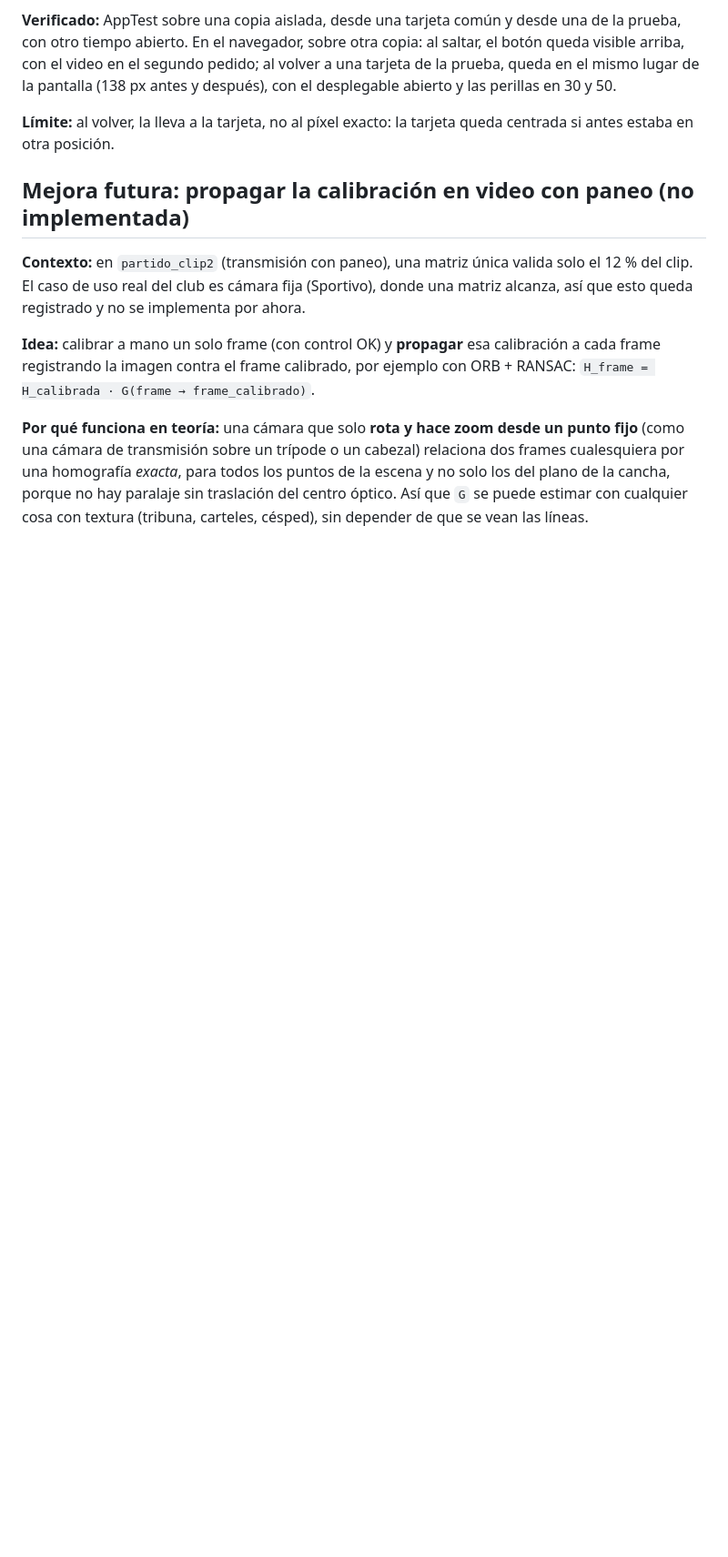
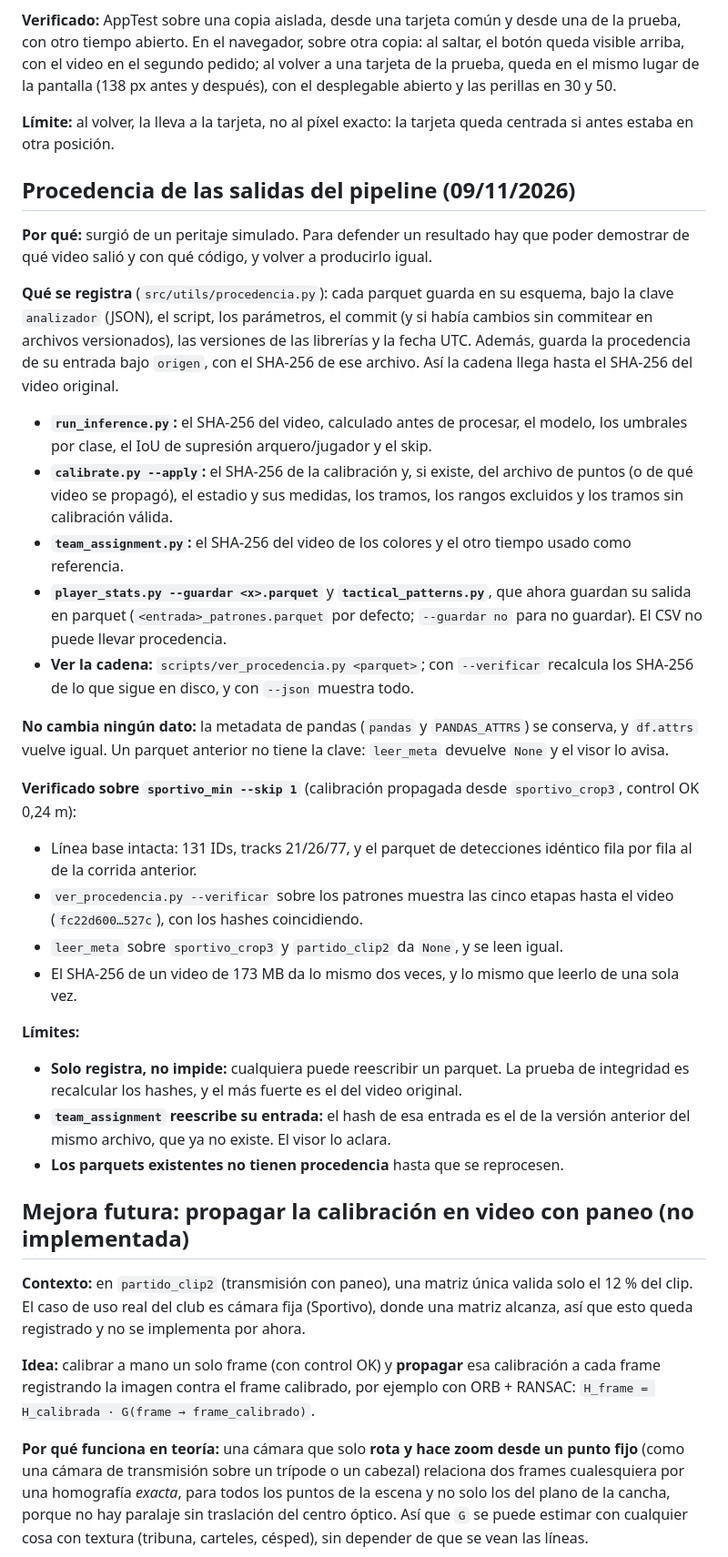
Before and after one commit to SLorenzatti12/Asistente_Tactico_FR, a Markdown page: docs/context/decisiones.md, the part around the change. Shown at 91% size. Drawn GitHub-style; blank space fills up the shorter version.

Commit message:
Procedencia: documentación y verificación sobre sportivo_min
Co-Authored-By: Claude Opus 5.5 <noreply@anthropic.com>

```diff
--- a/docs/context/decisiones.md
+++ b/docs/context/decisiones.md
@@ -1010,6 +1010,30 @@ El de 25 cuadros/s con horario redondo parece un archivo exportado (los iPhone g
 
 **Límite:** al volver, la lleva a la tarjeta, no al píxel exacto: la tarjeta queda centrada si antes estaba en otra posición.
 
+## Procedencia de las salidas del pipeline (09/11/2026)
+
+**Por qué:** surgió de un peritaje simulado. Para defender un resultado hay que poder demostrar de qué video salió y con qué código, y volver a producirlo igual.
+
+**Qué se registra** (`src/utils/procedencia.py`): cada parquet guarda en su esquema, bajo la clave `analizador` (JSON), el script, los parámetros, el commit (y si había cambios sin commitear en archivos versionados), las versiones de las librerías y la fecha UTC. Además, guarda la procedencia de su entrada bajo `origen`, con el SHA-256 de ese archivo. Así la cadena llega hasta el SHA-256 del video original.
+- **`run_inference.py`:** el SHA-256 del video, calculado antes de procesar, el modelo, los umbrales por clase, el IoU de supresión arquero/jugador y el skip.
+- **`calibrate.py --apply`:** el SHA-256 de la calibración y, si existe, del archivo de puntos (o de qué video se propagó), el estadio y sus medidas, los tramos, los rangos excluidos y los tramos sin calibración válida.
+- **`team_assignment.py`:** el SHA-256 del video de los colores y el otro tiempo usado como referencia.
+- **`player_stats.py --guardar <x>.parquet`** y **`tactical_patterns.py`**, que ahora guardan su salida en parquet (`<entrada>_patrones.parquet` por defecto; `--guardar no` para no guardar). El CSV no puede llevar procedencia.
+- **Ver la cadena:** `scripts/ver_procedencia.py <parquet>`; con `--verificar` recalcula los SHA-256 de lo que sigue en disco, y con `--json` muestra todo.
+
+**No cambia ningún dato:** la metadata de pandas (`pandas` y `PANDAS_ATTRS`) se conserva, y `df.attrs` vuelve igual. Un parquet anterior no tiene la clave: `leer_meta` devuelve `None` y el visor lo avisa.
+
+**Verificado sobre `sportivo_min --skip 1`** (calibración propagada desde `sportivo_crop3`, control OK 0,24 m):
+- Línea base intacta: 131 IDs, tracks 21/26/77, y el parquet de detecciones idéntico fila por fila al de la corrida anterior.
+- `ver_procedencia.py --verificar` sobre los patrones muestra las cinco etapas hasta el video (`fc22d600…527c`), con los hashes coincidiendo.
+- `leer_meta` sobre `sportivo_crop3` y `partido_clip2` da `None`, y se leen igual.
+- El SHA-256 de un video de 173 MB da lo mismo dos veces, y lo mismo que leerlo de una sola vez.
+
+**Límites:**
+- **Solo registra, no impide:** cualquiera puede reescribir un parquet. La prueba de integridad es recalcular los hashes, y el más fuerte es el del video original.
+- **`team_assignment` reescribe su entrada:** el hash de esa entrada es el de la versión anterior del mismo archivo, que ya no existe. El visor lo aclara.
+- **Los parquets existentes no tienen procedencia** hasta que se reprocesen.
+
 ## Mejora futura: propagar la calibración en video con paneo (no implementada)
 
 **Contexto:** en `partido_clip2` (transmisión con paneo), una matriz única valida solo el 12 % del clip. El caso de uso real del club es cámara fija (Sportivo), donde una matriz alcanza, así que esto queda registrado y no se implementa por ahora.
```
Also changed, not shown: CLAUDE.md (+4 -0 lines).
